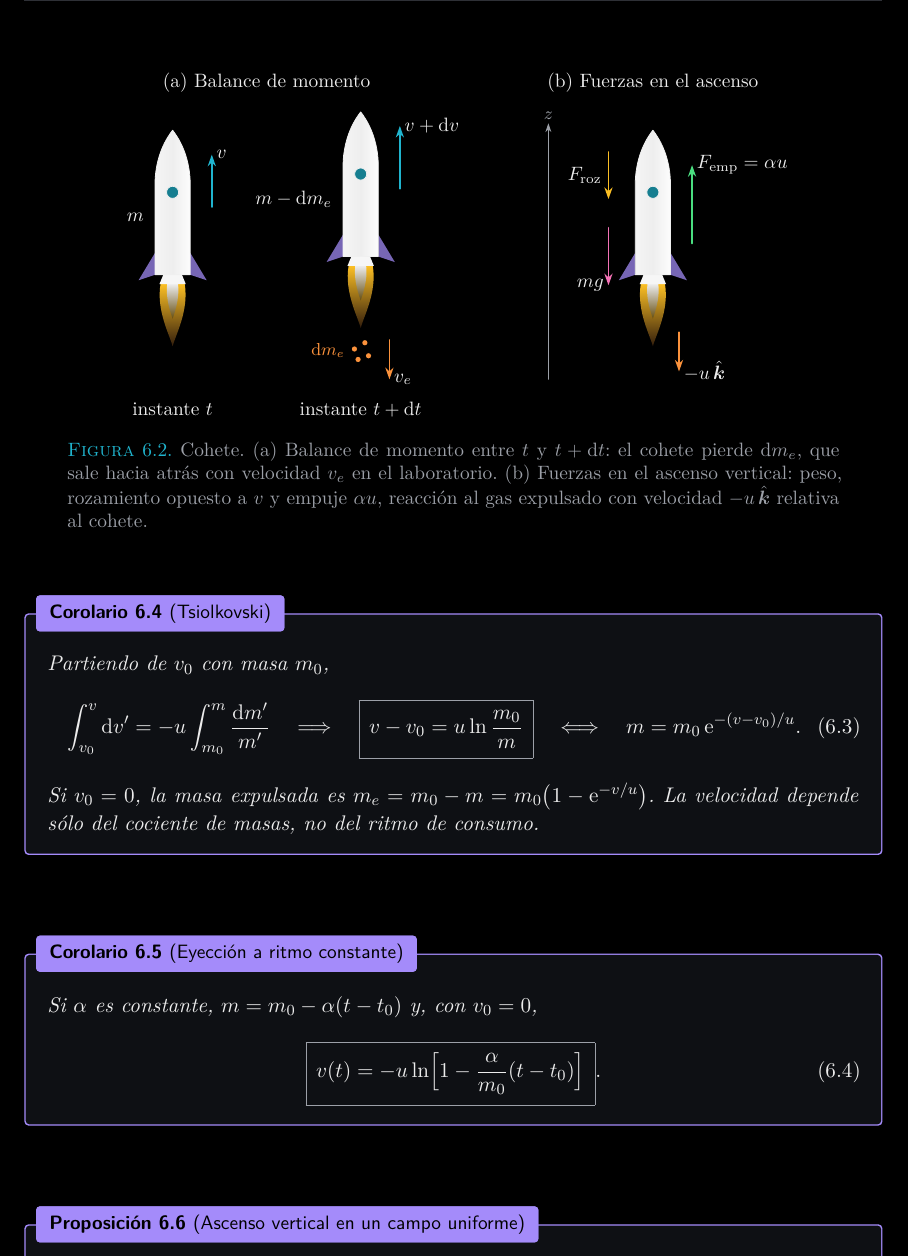
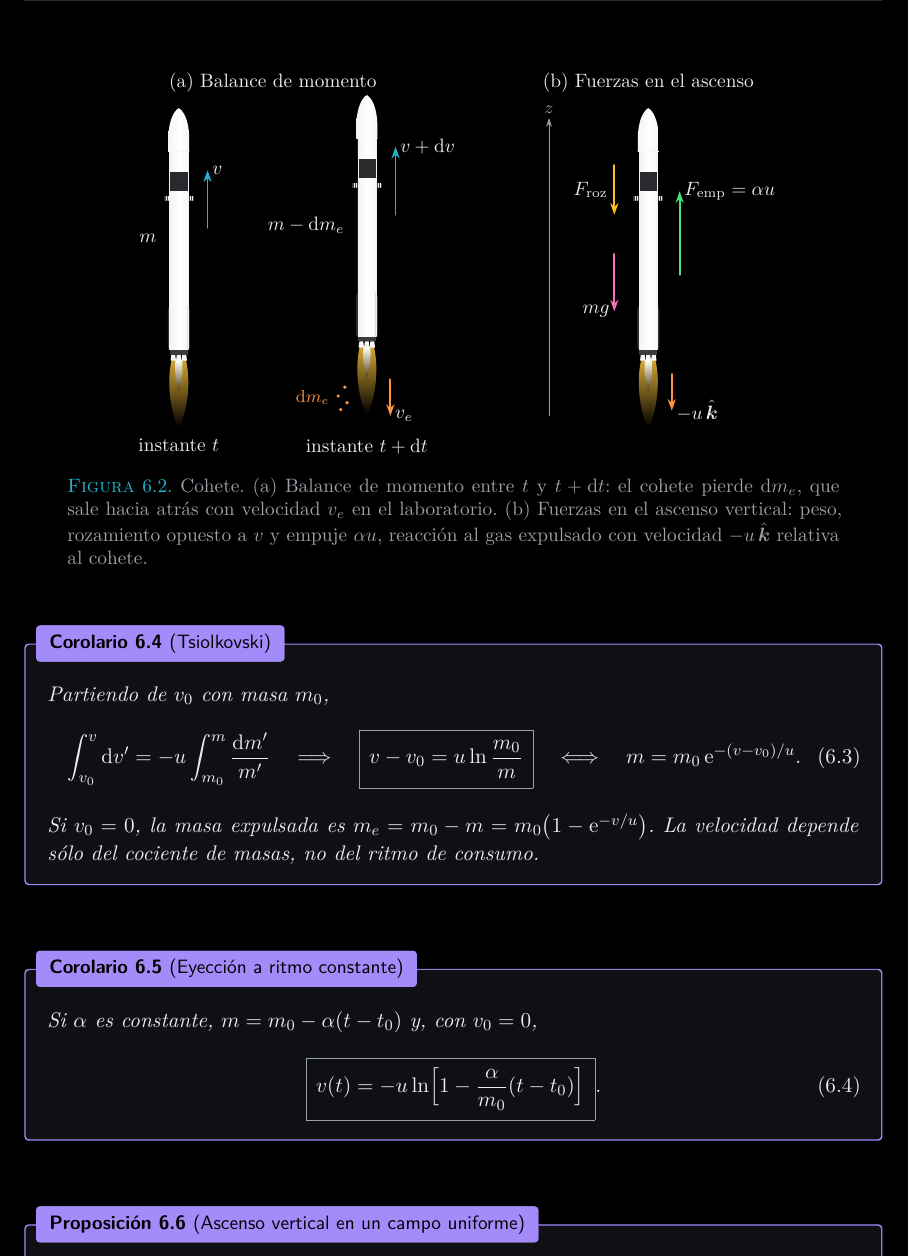
Before and after one commit to danimartinguerrero/classical-mechanics, a LaTeX document (apuntes/tema2/tema2.tex, which reads apuntes/tema2/secciones/06-masa-variable.tex): part of page 19 of 35, cut so that both start at the same text. Compiled offline with XeLaTeX.

Commit message:
Tema 2: figura radial más sutil y cohete de dos etapas rediseñado
Co-Authored-By: Claude Opus 5.5 <noreply@anthropic.com>
Claude-Session: https://claude.ai/code/session_01TEPoeh9ahkV78vogPvcwG9

```diff
--- a/apuntes/tema2/secciones/06-masa-variable.tex
+++ b/apuntes/tema2/secciones/06-masa-variable.tex
@@ -88,57 +88,68 @@ con velocidad $\vb{u}$ relativa al cohete (en el laboratorio, $\vb{v}+\vb{u}$).}
 \centering
 \tikzset{
   cohete/.pic={
-    % llama
-    \shade[top color=ambar,bottom color=naranja!20!fondo,shading angle=0]
-      (-0.22,-1.12) .. controls (-0.3,-1.6) and (-0.05,-2.05) .. (0,-2.25)
-      .. controls (0.05,-2.05) and (0.3,-1.6) .. (0.22,-1.12) -- cycle;
-    \shade[top color=texto,bottom color=ambar!40!fondo]
-      (-0.1,-1.12) .. controls (-0.13,-1.4) and (-0.03,-1.65) .. (0,-1.75)
-      .. controls (0.03,-1.65) and (0.13,-1.4) .. (0.1,-1.12) -- cycle;
-    % aletas
-    \fill[violeta!70!caja] (-0.32,-0.55) -- (-0.62,-1.05) -- (-0.32,-0.95) -- cycle;
-    \fill[violeta!70!caja] (0.32,-0.55) -- (0.62,-1.05) -- (0.32,-0.95) -- cycle;
-    % tobera
-    \fill[texto!45] (-0.17,-0.95) -- (0.17,-0.95) -- (0.24,-1.12) -- (-0.24,-1.12) -- cycle;
-    % cuerpo
-    \shade[left color=texto!55,right color=texto!12,middle color=texto!90]
-      (-0.32,-0.95) -- (-0.32,0.75) .. controls (-0.3,1.25) and (-0.1,1.55) .. (0,1.68)
-      .. controls (0.1,1.55) and (0.3,1.25) .. (0.32,0.75) -- (0.32,-0.95) -- cycle;
-    \draw[texto!80,line width=0.4pt]
-      (-0.32,-0.95) -- (-0.32,0.75) .. controls (-0.3,1.25) and (-0.1,1.55) .. (0,1.68)
-      .. controls (0.1,1.55) and (0.3,1.25) .. (0.32,0.75) -- (0.32,-0.95) -- cycle;
-    % ventanilla
-    \fill[cian!70!fondo] (0,0.55) circle (0.11);
-    \draw[texto!80,line width=0.4pt] (0,0.55) circle (0.11);
+    % penacho
+    \shade[top color=ambar!90,bottom color=fondo,shading angle=0,opacity=0.85]
+      (-0.13,-2.12) .. controls (-0.24,-2.6) and (-0.12,-3.15) .. (0,-3.35)
+      .. controls (0.12,-3.15) and (0.24,-2.6) .. (0.13,-2.12) -- cycle;
+    \shade[top color=white,bottom color=ambar!30!fondo,shading angle=0]
+      (-0.06,-2.12) .. controls (-0.09,-2.35) and (-0.03,-2.6) .. (0,-2.7)
+      .. controls (0.03,-2.6) and (0.09,-2.35) .. (0.06,-2.12) -- cycle;
+    % toberas (octaweb)
+    \foreach \x in {-0.1,0,0.1}{
+      \fill[texto!35] (\x-0.035,-2.02) -- (\x+0.035,-2.02) -- (\x+0.05,-2.13) -- (\x-0.05,-2.13) -- cycle;}
+    \fill[texto!20!caja] (-0.165,-2.02) rectangle (0.165,-1.93);
+    % primera etapa
+    \shade[left color=texto!60,right color=texto!45,middle color=white]
+      (-0.165,-1.93) rectangle (0.165,0.95);
+    % patas plegadas
+    \foreach \sx in {-1,1}{
+      \fill[texto!15!caja] ({\sx*0.165},-1.93) -- ({\sx*0.2},-1.9) -- ({\sx*0.2},-1.2) -- ({\sx*0.165},-1.12) -- cycle;}
+    % aletas de rejilla
+    \foreach \sx in {-1,1}{
+      \fill[texto!20!caja] ({\sx*0.165},0.78) rectangle ({\sx*0.27},0.86);
+      \draw[texto!45,line width=0.15pt] ({\sx*0.2},0.78) -- ({\sx*0.2},0.86) ({\sx*0.235},0.78) -- ({\sx*0.235},0.86);}
+    % interetapa
+    \fill[texto!12!caja] (-0.165,0.95) rectangle (0.165,1.3);
+    % segunda etapa
+    \shade[left color=texto!60,right color=texto!45,middle color=white]
+      (-0.165,1.3) rectangle (0.165,1.68);
+    % cofia ojival
+    \shade[left color=texto!60,right color=texto!45,middle color=white]
+      (-0.19,1.68) -- (-0.19,1.95) .. controls (-0.18,2.25) and (-0.08,2.42) .. (0,2.46)
+      .. controls (0.08,2.42) and (0.18,2.25) .. (0.19,1.95) -- (0.19,1.68) -- cycle;
+    \draw[texto!50,line width=0.25pt] (-0.19,1.68) -- (0.19,1.68);
+    % perfil
+    \draw[texto!70,line width=0.25pt] (-0.165,-1.93) -- (-0.165,1.68) (0.165,-1.93) -- (0.165,1.68);
   }
 }
 % (a) balance
 \begin{tikzpicture}[scale=0.95,baseline=(ta.base)]
-  \node[etiq,anchor=south] (ta) at (1.8,2.35) {(a) Balance de momento};
+  \node[etiq,anchor=south] (ta) at (1.8,2.75) {(a) Balance de momento};
   \pic at (0,0) {cohete};
-  \draw[vec,cian] (0.75,0.3) -- (0.75,1.3) node[anchor=west,etiq,inner sep=2pt]{$v$};
-  \node[etiq,anchor=east,inner sep=6pt] at (-0.32,0.1) {$m$};
-  \node[etiq,anchor=north] at (0,-3.3) {instante $t$};
+  \draw[vec,cian] (0.55,0.3) -- (0.55,1.4) node[anchor=west,etiq,inner sep=2pt]{$v$};
+  \node[etiq,anchor=east,inner sep=6pt] at (-0.2,0.1) {$m$};
+  \node[etiq,anchor=north] at (0,-3.6) {instante $t$};
   \begin{scope}[xshift=3.6cm]
-    \pic at (0,0.35) {cohete};
-    \draw[vec,cian] (0.75,0.65) -- (0.75,1.85) node[anchor=west,etiq,inner sep=2pt]{$v+\dd v$};
-    \node[etiq,anchor=east,inner sep=6pt] at (-0.32,0.45) {$m-\dd m_{e}$};
-    \foreach \p in {(0.08,-2.3),(-0.12,-2.42),(0.15,-2.55),(-0.05,-2.62)}
-      \fill[naranja] \p circle (0.05);
-    \draw[vec,naranja] (0.55,-2.25) -- (0.55,-3.0) node[anchor=west,etiq,inner sep=2pt]{$v_{e}$};
-    \node[naranja,font=\footnotesize,anchor=east,inner sep=4pt] at (-0.15,-2.45) {$\dd m_{e}$};
-    \node[etiq,anchor=north] at (0,-3.3) {instante $t+\dd t$};
+    \pic at (0,0.25) {cohete};
+    \draw[vec,cian] (0.55,0.55) -- (0.55,1.85) node[anchor=west,etiq,inner sep=2pt]{$v+\dd v$};
+    \node[etiq,anchor=east,inner sep=6pt] at (-0.2,0.35) {$m-\dd m_{e}$};
+    \foreach \p in {(-0.42,-2.75),(-0.55,-2.92),(-0.38,-3.05),(-0.5,-3.18)}
+      \fill[naranja] \p circle (0.035);
+    \draw[vec,naranja] (0.45,-2.6) -- (0.45,-3.3) node[anchor=west,etiq,inner sep=2pt]{$v_{e}$};
+    \node[naranja,font=\footnotesize,anchor=east,inner sep=3pt] at (-0.6,-2.95) {$\dd m_{e}$};
+    \node[etiq,anchor=north] at (0,-3.6) {instante $t+\dd t$};
   \end{scope}
 \end{tikzpicture}\hspace{14mm}%
 % (b) fuerzas
 \begin{tikzpicture}[scale=0.95,baseline=(tb.base)]
-  \node[etiq,anchor=south] (tb) at (0,2.35) {(b) Fuerzas en el ascenso};
+  \node[etiq,anchor=south] (tb) at (0,2.75) {(b) Fuerzas en el ascenso};
   \pic at (0,0) {cohete};
-  \draw[eje] (-2.0,-3.0) -- (-2.0,1.9) node[anchor=south,peq,inner sep=2pt]{$z$};
-  \draw[vec,verde] (0.75,-0.4) -- (0.75,1.1) node[anchor=west,etiq,inner sep=2pt]{$F_{\text{emp}}=\alpha u$};
-  \draw[vec,rosa] (-0.85,-0.1) -- (-0.85,-1.2) node[anchor=east,etiq,inner sep=2pt]{$mg$};
-  \draw[vec,ambar] (-0.85,1.35) -- (-0.85,0.45) node[anchor=east,etiq,inner sep=3pt,pos=0.5]{$F_{\text{roz}}$};
-  \draw[vec,naranja] (0.5,-2.1) -- (0.5,-2.85) node[anchor=west,etiq,inner sep=2pt]{$-u\,\kk$};
+  \draw[eje] (-1.9,-3.3) -- (-1.9,2.4) node[anchor=south,peq,inner sep=2pt]{$z$};
+  \draw[vec,verde] (0.6,-0.6) -- (0.6,1.0) node[anchor=west,etiq,inner sep=2pt]{$F_{\text{emp}}=\alpha u$};
+  \draw[vec,rosa] (-0.65,-0.2) -- (-0.65,-1.3) node[anchor=east,etiq,inner sep=2pt]{$mg$};
+  \draw[vec,ambar] (-0.65,1.5) -- (-0.65,0.55) node[anchor=east,etiq,inner sep=3pt,pos=0.5]{$F_{\text{roz}}$};
+  \draw[vec,naranja] (0.45,-2.5) -- (0.45,-3.2) node[anchor=west,etiq,inner sep=2pt]{$-u\,\kk$};
 \end{tikzpicture}
 \caption{Cohete. (a) Balance de momento entre $t$ y $t+\dd t$: el cohete
 pierde $\dd m_{e}$, que sale hacia atrás con velocidad $v_{e}$ en el laboratorio.
```
Also changed, not shown: apuntes/tema2/secciones/05-energia.tex (+24 -21 lines), apuntes/tema2/Tema 2. Sistemas de partículas (apuntes).pdf.
